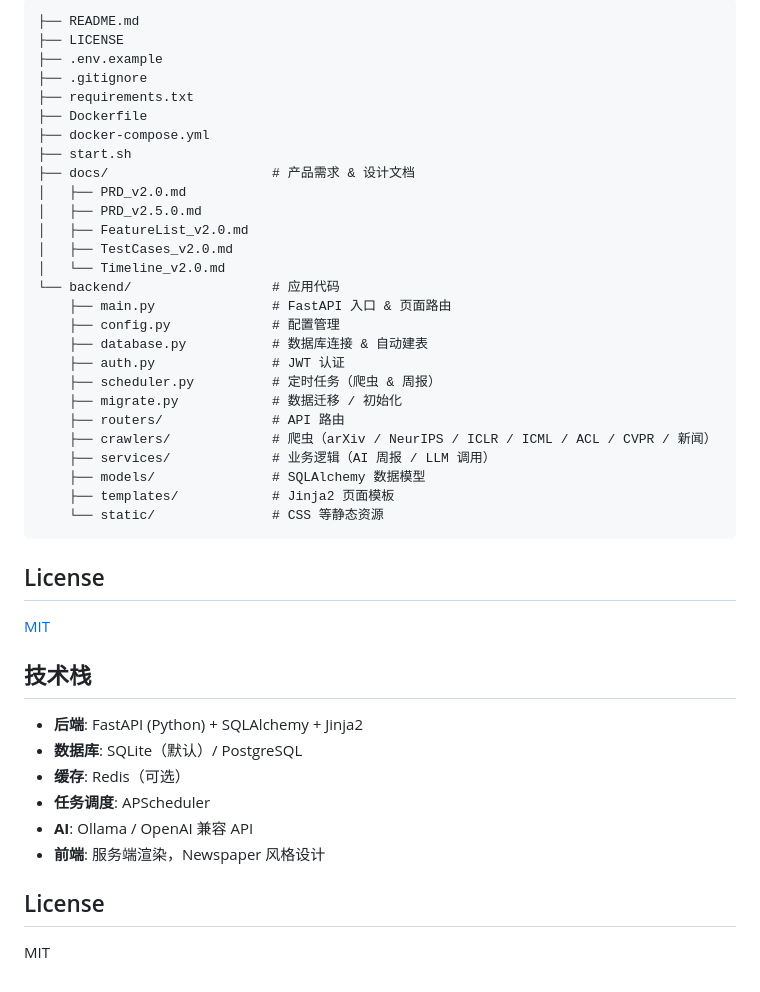
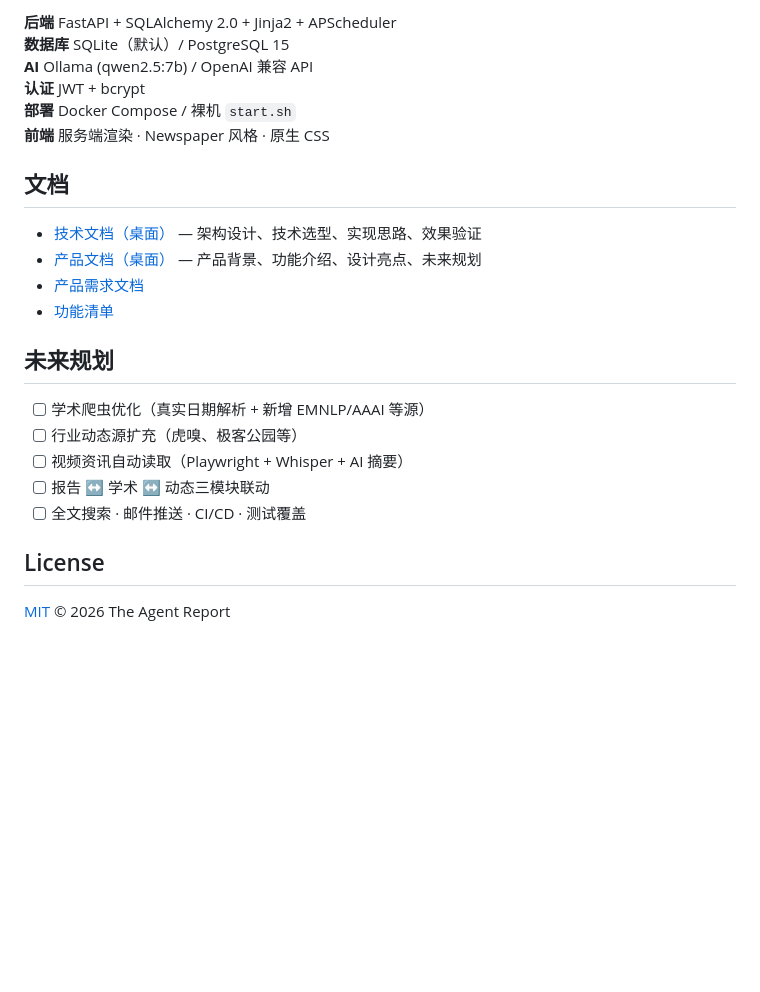
Before and after one commit to ColinWong13/AI-agent-upate, a Markdown page: README.md, the part around the change printed below. Rendered like a GitHub page; blank space fills up the shorter version.

````diff
--- a/README.md
+++ b/README.md
@@ -93,47 +173,26 @@ cp .env.example .env
 
-```
-├── README.md
-├── LICENSE
-├── .env.example
-├── .gitignore
-├── requirements.txt
-├── Dockerfile
-├── docker-compose.yml
-├── start.sh
-├── docs/                     # 产品需求 & 设计文档
-│   ├── PRD_v2.0.md
-│   ├── PRD_v2.5.0.md
-│   ├── FeatureList_v2.0.md
-│   ├── TestCases_v2.0.md
-│   └── Timeline_v2.0.md
-└── backend/                  # 应用代码
-    ├── main.py               # FastAPI 入口 & 页面路由
-    ├── config.py             # 配置管理
-    ├── database.py           # 数据库连接 & 自动建表
-    ├── auth.py               # JWT 认证
-    ├── scheduler.py          # 定时任务（爬虫 & 周报）
-    ├── migrate.py            # 数据迁移 / 初始化
-    ├── routers/              # API 路由
-    ├── crawlers/             # 爬虫（arXiv / NeurIPS / ICLR / ICML / ACL / CVPR / 新闻）
-    ├── services/             # 业务逻辑（AI 周报 / LLM 调用）
-    ├── models/               # SQLAlchemy 数据模型
-    ├── templates/            # Jinja2 页面模板
-    └── static/               # CSS 等静态资源
-```
+**后端** FastAPI + SQLAlchemy 2.0 + Jinja2 + APScheduler
+**数据库** SQLite（默认）/ PostgreSQL 15
+**AI** Ollama (qwen2.5:7b) / OpenAI 兼容 API
+**认证** JWT + bcrypt
+**部署** Docker Compose / 裸机 `start.sh`
+**前端** 服务端渲染 · Newspaper 风格 · 原生 CSS
+
+## 文档
+
+- [技术文档（桌面）](~/Desktop/技术文档.md) — 架构设计、技术选型、实现思路、效果验证
+- [产品文档（桌面）](~/Desktop/产品文档.md) — 产品背景、功能介绍、设计亮点、未来规划
+- [产品需求文档](docs/PRD_v2.5.0.md)
+- [功能清单](docs/FeatureList_v2.0.md)
+
+## 未来规划
+
+- [ ] 学术爬虫优化（真实日期解析 + 新增 EMNLP/AAAI 等源）
+- [ ] 行业动态源扩充（虎嗅、极客公园等）
+- [ ] 视频资讯自动读取（Playwright + Whisper + AI 摘要）
+- [ ] 报告 ↔ 学术 ↔ 动态三模块联动
+- [ ] 全文搜索 · 邮件推送 · CI/CD · 测试覆盖
 
 ## License
 
-[MIT](LICENSE)
-
-## 技术栈
-
-- **后端**: FastAPI (Python) + SQLAlchemy + Jinja2
-- **数据库**: SQLite（默认）/ PostgreSQL
-- **缓存**: Redis（可选）
-- **任务调度**: APScheduler
-- **AI**: Ollama / OpenAI 兼容 API
-- **前端**: 服务端渲染，Newspaper 风格设计
-
-## License
-
-MIT
+[MIT](LICENSE) © 2026 The Agent Report
````
Also changed, not shown: other parts of README.md (+124 -44 lines), screenshots/home.png (added), screenshots/news.png (added), screenshots/papers.png (added).
